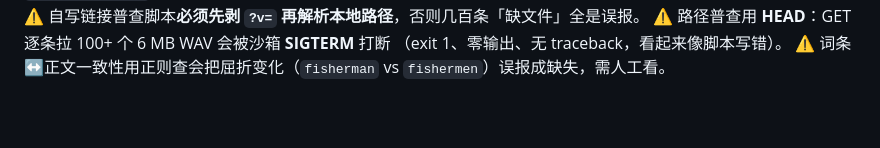
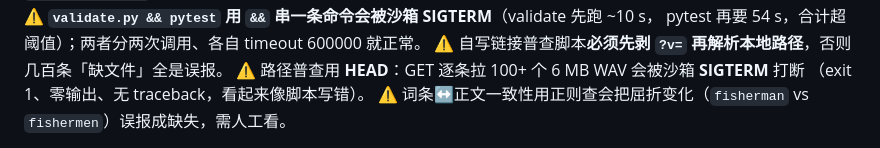
Before and after one commit to zc110747/DailyLingo, a Markdown page: .workbuddy/memory/MEMORY.md, the part around one of its changes. Rendered like a GitHub page; blank space fills up the shorter version.

Commit message:
docs(memory): 归档 0116–0120 与 120 篇基线，记录 validate+pytest 串联被 SIGTERM

```diff
--- a/.workbuddy/memory/MEMORY.md
+++ b/.workbuddy/memory/MEMORY.md
@@ -110,4 +110,6 @@ WAV 由 **EnglishAudio**（Piper+ONNX，离线）生成，**工具在 PATH，不
 ⚠️ 耗时随篇数线性涨（90 篇时是 2.92/1.18 s），README 两个数字要跟着实测更新。
+⚠️ **`validate.py && pytest` 用 `&&` 串一条命令会被沙箱 SIGTERM**（validate 先跑 ~10 s，
+pytest 再要 54 s，合计超阈值）；两者分两次调用、各自 timeout 600000 就正常。
 ⚠️ 自写链接普查脚本**必须先剥 `?v=` 再解析本地路径**，否则几百条「缺文件」全是误报。
 ⚠️ 路径普查用 **HEAD**：GET 逐条拉 100+ 个 6 MB WAV 会被沙箱 **SIGTERM** 打断
 （exit 1、零输出、无 traceback，看起来像脚本写错）。
```
Also changed, not shown: other parts of .workbuddy/memory/MEMORY.md (+5 -5 lines), .workbuddy/memory/2026-11-06.md (added, +26 -0 lines).
